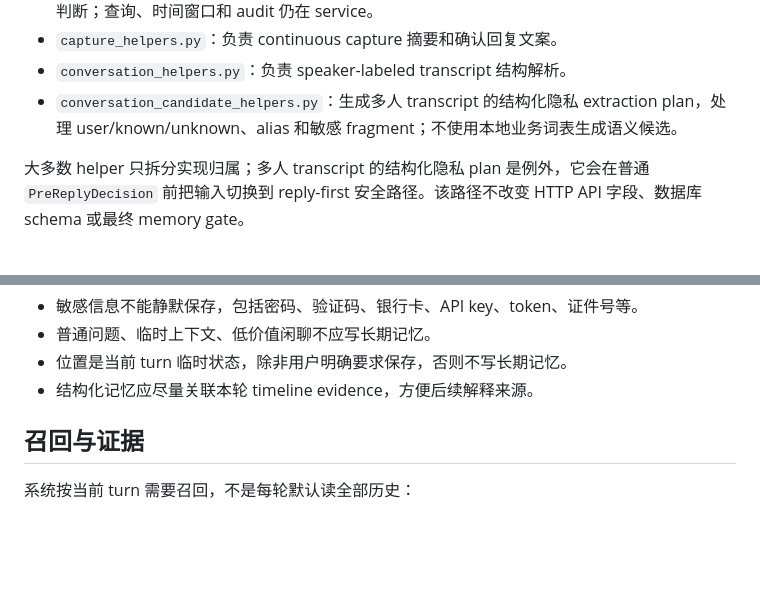
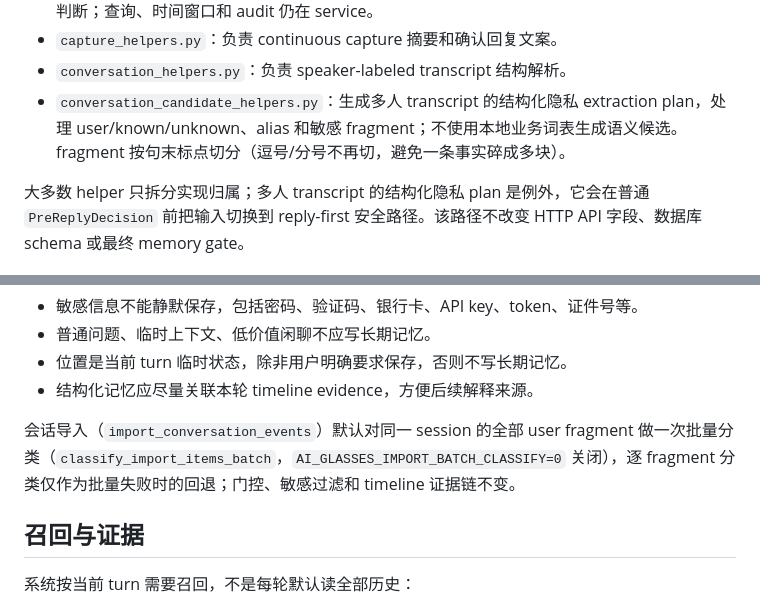
Before and after one commit to huyaokai-nreal/ai_glasses_memory_assistant, a Markdown page: docs/context/system-flow-current.md, 2 parts joined by grey strips. GitHub-like rendering; blank space fills up the shorter version.

Commit message:
docs(context): note batch import classification and sentence-level fragments

```diff
--- a/docs/context/system-flow-current.md
+++ b/docs/context/system-flow-current.md
@@ -73,7 +73,7 @@
 - `report_helpers.py`：负责周报草稿、attention items 展示文案、项目归类和背景 observation 判断；查询、时间窗口和 audit 仍在 service。
 - `capture_helpers.py`：负责 continuous capture 摘要和确认回复文案。
 - `conversation_helpers.py`：负责 speaker-labeled transcript 结构解析。
-- `conversation_candidate_helpers.py`：生成多人 transcript 的结构化隐私 extraction plan，处理 user/known/unknown、alias 和敏感 fragment；不使用本地业务词表生成语义候选。
+- `conversation_candidate_helpers.py`：生成多人 transcript 的结构化隐私 extraction plan，处理 user/known/unknown、alias 和敏感 fragment；不使用本地业务词表生成语义候选。fragment 按句末标点切分（逗号/分号不再切，避免一条事实碎成多块）。
 
 大多数 helper 只拆分实现归属；多人 transcript 的结构化隐私 plan 是例外，它会在普通 `PreReplyDecision` 前把输入切换到 reply-first 安全路径。该路径不改变 HTTP API 字段、数据库 schema 或最终 memory gate。
 
@@ -96,6 +96,8 @@ MemoryWriteCandidate
 - 普通问题、临时上下文、低价值闲聊不应写长期记忆。
 - 位置是当前 turn 临时状态，除非用户明确要求保存，否则不写长期记忆。
 - 结构化记忆应尽量关联本轮 timeline evidence，方便后续解释来源。
+
+会话导入（`import_conversation_events`）默认对同一 session 的全部 user fragment 做一次批量分类（`classify_import_items_batch`，`AI_GLASSES_IMPORT_BATCH_CLASSIFY=0` 关闭），逐 fragment 分类仅作为批量失败时的回退；门控、敏感过滤和 timeline 证据链不变。
 
 ## 召回与证据
 
```
